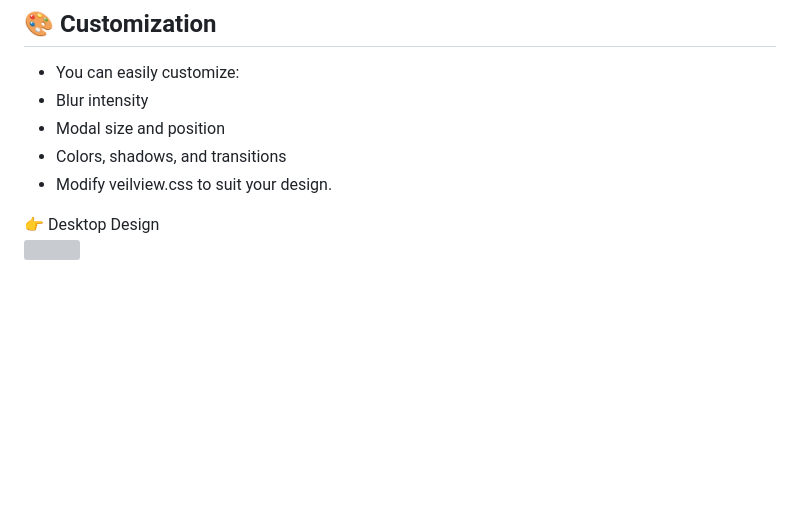
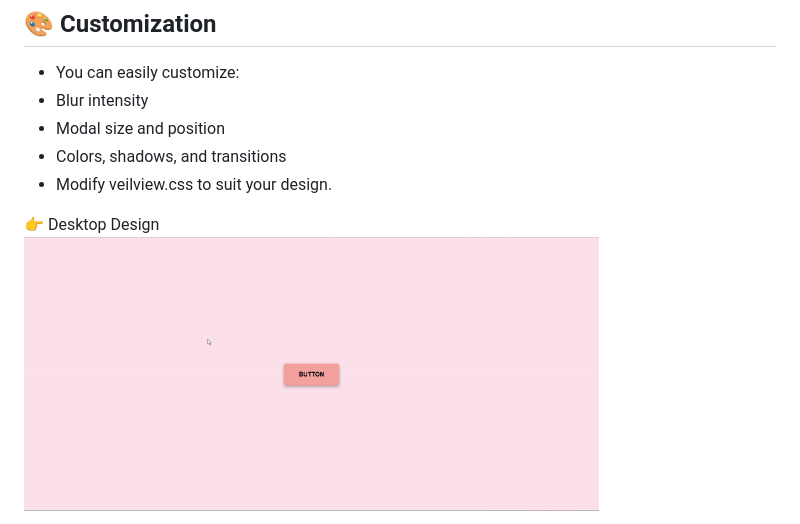
Before and after one commit to vdharmendra/VeilView-Modern-Blurred-Background-Popups-for-Elegant-UI, a Markdown page: README.md, the part around the change printed below. GitHub-like rendering; pictures changed too: VeilView.gif (added); blank space fills up the shorter version; grey boxes are pictures that could not be loaded.

```diff
--- a/README.md
+++ b/README.md
@@ -30,5 +30,5 @@
 
 <span>👉 Desktop Design</span><br/>
 <a href="" target="_blank" >
-<img src="./" width="575px"/>
+<img src="./VeilView.gif" width="575px"/>
 </a>
```
Also changed, not shown: other parts of README.md (+6 -0 lines), FocusShade-lp1.png (added), FocusShade-lp2.png (added).
